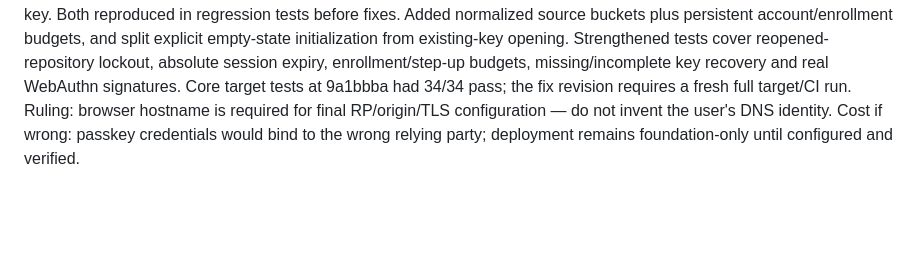
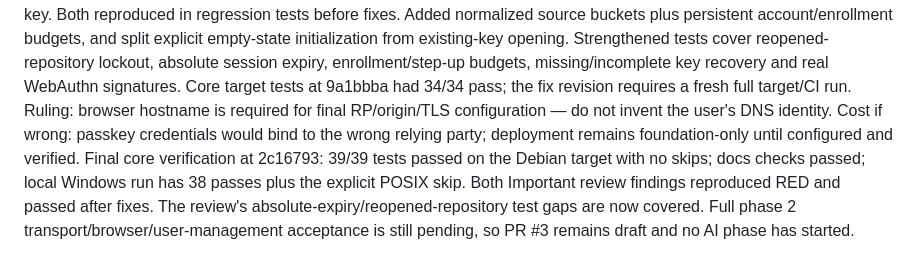
Before and after one commit to atikansari-ghr/LocalAI-WebApp, a Markdown page: docs/progress.md, the part around the change. Rendered like a GitHub page; blank space fills up the shorter version.

Commit message:
docs: record reviewed security-core verification and pending browser gate

```diff
--- a/docs/progress.md
+++ b/docs/progress.md
@@ -26,3 +26,4 @@ Tasks 1–3: implementation under test. Observed missing-module RED for primitiv
 Task 4: pending secure HTTP/browser integration and hostname. User was asked for the HTTPS hostname needed for passkey identity; no public listener or browser route is enabled meanwhile. Phase 2 is not accepted and later phases are not started.
 Security-core independent review identified two Important issues: IP-only rate limiting permitted source rotation, and vault open could silently create a replacement missing key. Both reproduced in regression tests before fixes. Added normalized source buckets plus persistent account/enrollment budgets, and split explicit empty-state initialization from existing-key opening. Strengthened tests cover reopened-repository lockout, absolute session expiry, enrollment/step-up budgets, missing/incomplete key recovery and real WebAuthn signatures. Core target tests at 9a1bbba had 34/34 pass; the fix revision requires a fresh full target/CI run.
 Ruling: browser hostname is required for final RP/origin/TLS configuration — do not invent the user's DNS identity. Cost if wrong: passkey credentials would bind to the wrong relying party; deployment remains foundation-only until configured and verified.
+Final core verification at 2c16793: 39/39 tests passed on the Debian target with no skips; docs checks passed; local Windows run has 38 passes plus the explicit POSIX skip. Both Important review findings reproduced RED and passed after fixes. The review's absolute-expiry/reopened-repository test gaps are now covered. Full phase 2 transport/browser/user-management acceptance is still pending, so PR #3 remains draft and no AI phase has started.
```
Also changed, not shown: docs/installation.md (+1 -1 lines), docs/verification/phase-2-core-2026-10-18.md (added, +9 -0 lines).
